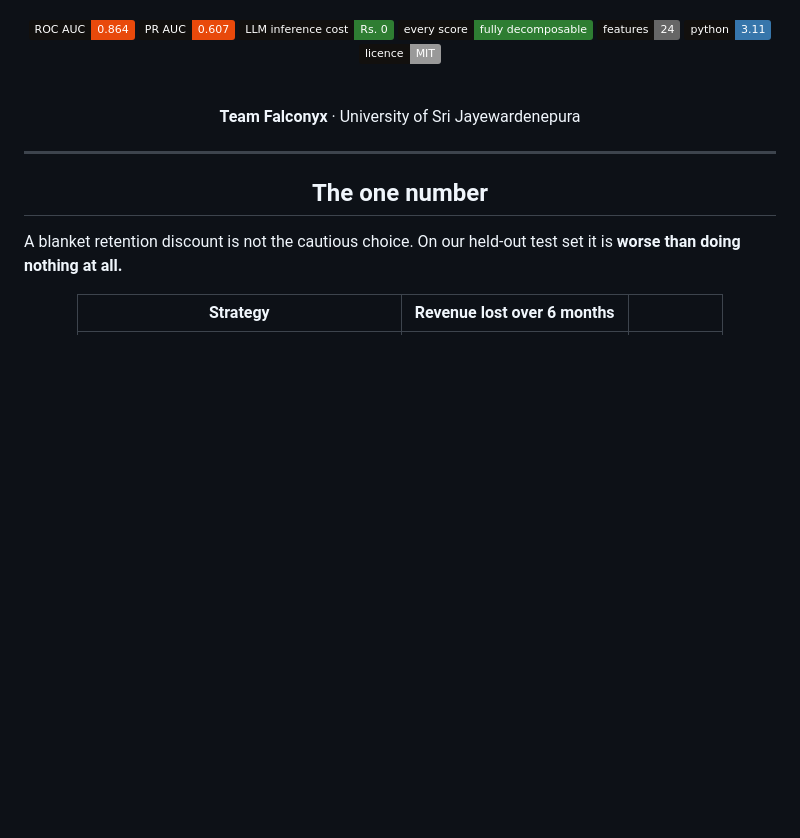
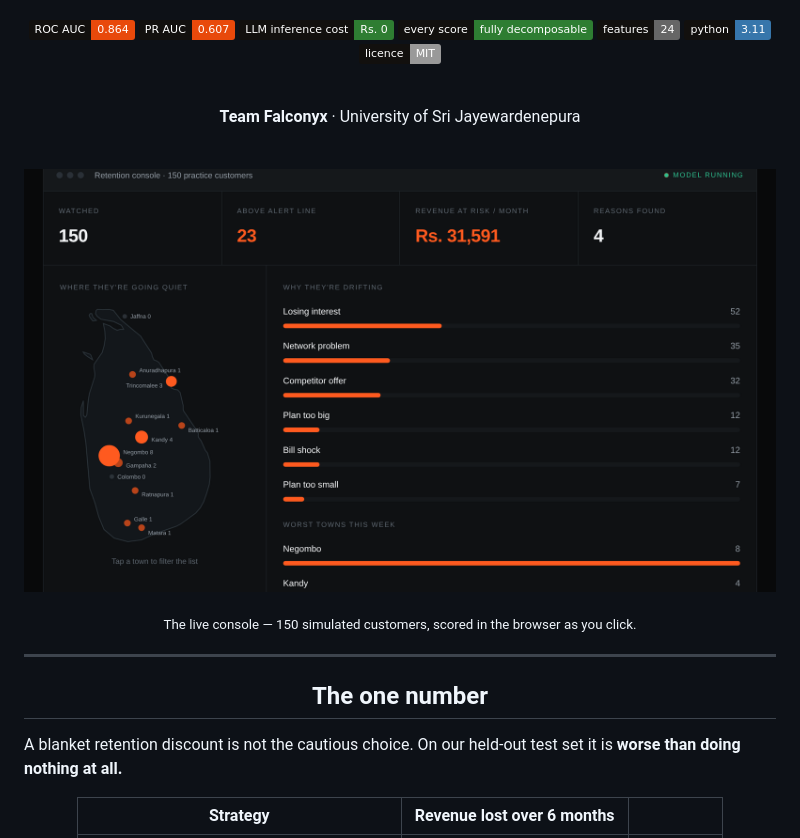
Before and after one commit to projectswyaneth/staysignal, a Markdown page: README.md, the part around the change. Rendered like a GitHub page; badges without logos; blank space fills up the shorter version.

```diff
--- a/README.md
+++ b/README.md
@@ -34,6 +34,12 @@ customer's own language.
 <br>
 
 **Team Falconyx** · University of Sri Jayewardenepura
+
+<br>
+
+[![StaySignal console](docs/console.png)](https://staysignal.netlify.app)
+
+<sub>The live console — 150 simulated customers, scored in the browser as you click.</sub>
 
 </div>
 
```
Also changed, not shown: docs/model-disclosure.md (added, +405 -0 lines), docs/technical-document.md (+4 -2 lines).
